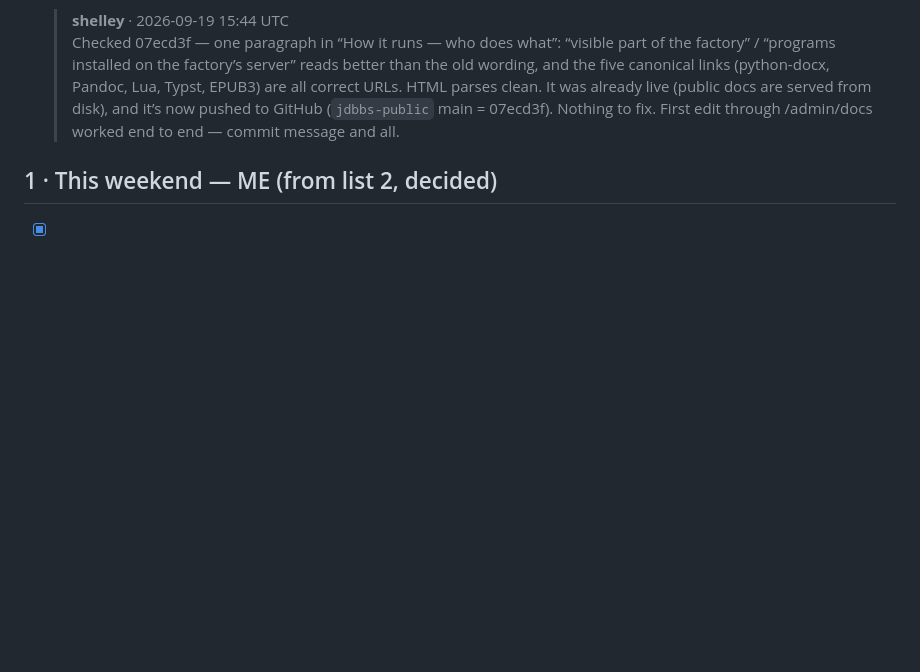
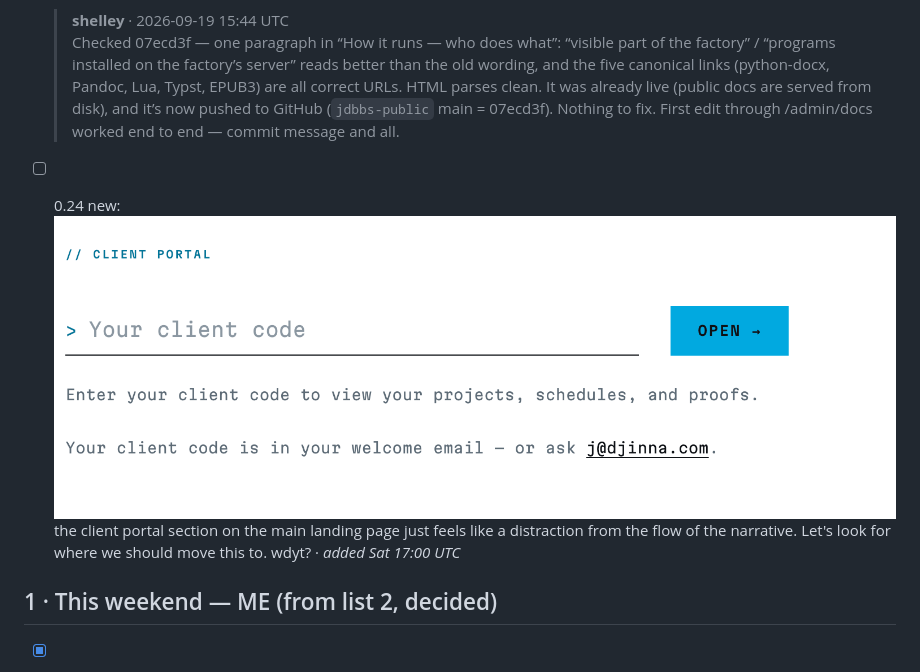
Before and after one commit to djinna/jdbbs, a Markdown page: docs/runs/PUNCHLIST-2026-09-19.md, the part around the change printed below. Drawn GitHub-style; pictures changed too: docs/runs/img/20260919-165935-359.png (added); blank space fills up the shorter version.

Commit message:
Punch list export: 0.23 done
Co-authored-by: Shelley <shelley@exe.dev>

```diff
--- a/docs/runs/PUNCHLIST-2026-09-19.md
+++ b/docs/runs/PUNCHLIST-2026-09-19.md
@@ -40,6 +40,7 @@ Previous lists archived at `/admin/runs/` (list 2: 35 of 55 ticked → `PUNCHLIS
   > **shelley** · 2026-09-19 15:44 UTC
   > Checked 07ecd3f — one paragraph in “How it runs — who does what”: “visible part of the factory” / “programs installed on the factory’s server” reads better than the old wording, and the five canonical links (python-docx, Pandoc, Lua, Typst, EPUB3) are all correct URLs. HTML parses clean. It was already live (public docs are served from disk), and it’s now pushed to GitHub (`jdbbs-public` main = 07ecd3f). Nothing to fix. First edit through /admin/docs worked end to end — commit message and all.
 
+- [ ] 0.24 new:  ![screenshot](img/20260919-165935-359.png) the client portal section on the main landing page just feels like a distraction from the flow of the narrative. Let's look for where we should move this to. wdyt?  ·  _added Sat 17:00 UTC_
 
 ## 1 · This weekend — ME (from list 2, decided)
 
```
Also changed, not shown: other parts of docs/runs/PUNCHLIST-2026-09-19.md (+36 -2 lines), docs/runs/img/023-live-390.png (added), docs/runs/img/023-live.png (added), docs/runs/img/20260919-165744-259.png (added).
